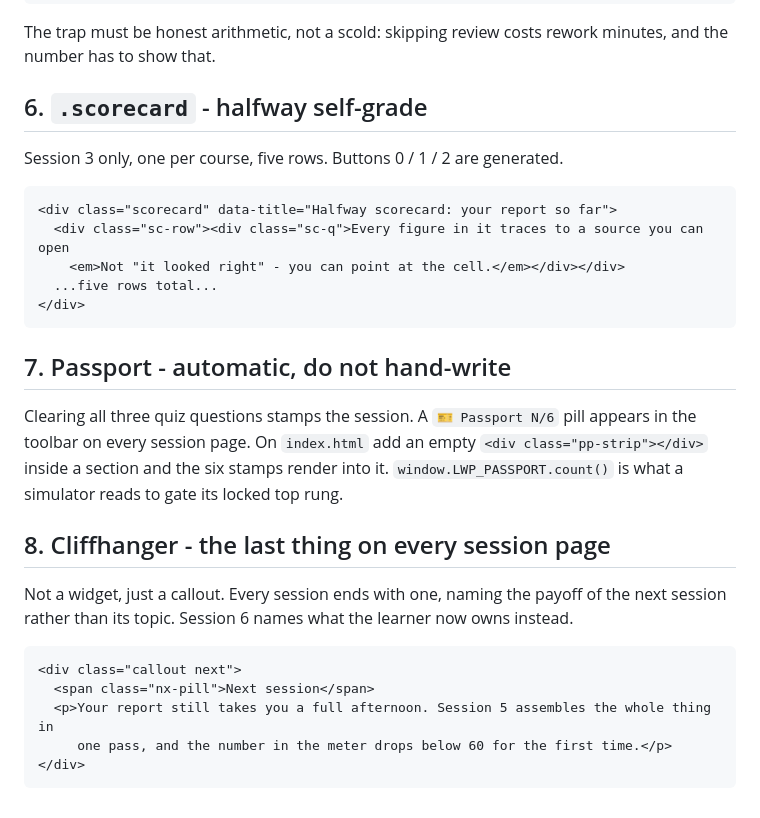
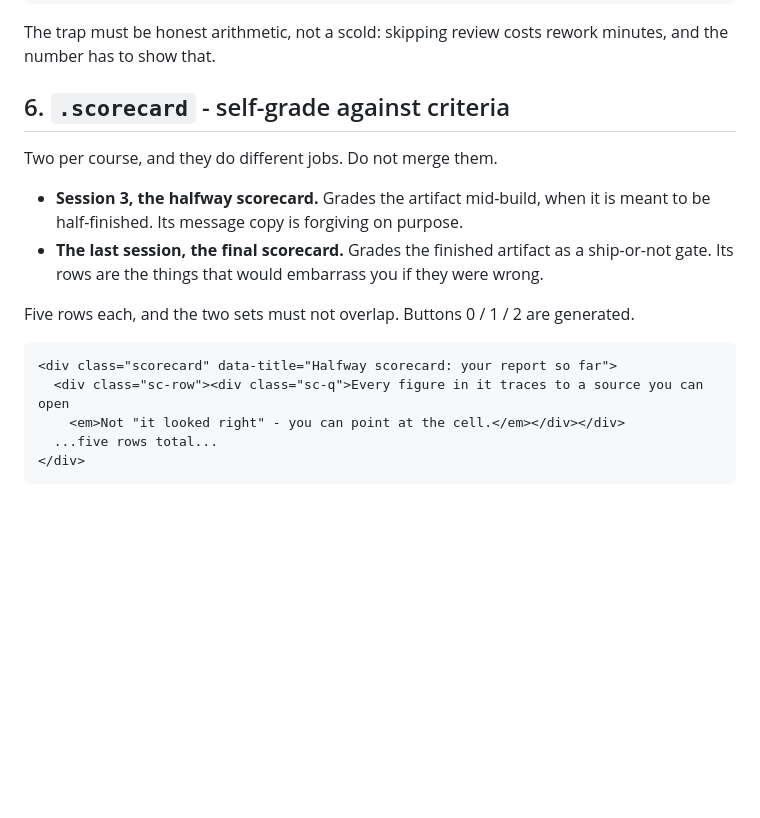
Before and after one commit to phoebefu6/learn-ai-ppt-with-phoebe, a Markdown page: materials/widget-kit.md, the part around the change. Drawn GitHub-style; blank space fills up the shorter version.

Commit message:
widget-kit: document both scorecards, not one
The doc said session 3 only while the built courses carry two, a forgiving
halfway grade and a ship-or-not final gate. Two files describing the same
thing disagree eventually, so the doc is corrected to the shape that was
actually built rather than the courses cut down to the doc.

Co-Authored-By: Claude Opus 5 <noreply@anthropic.com>

````diff
--- a/materials/widget-kit.md
+++ b/materials/widget-kit.md
@@ -109,9 +109,16 @@ cost, defects). Mark a trap option with `data-trap="1"` - it tints red when swit
 The trap must be honest arithmetic, not a scold: skipping review costs rework minutes, and the
 number has to show that.
 
-## 6. `.scorecard` - halfway self-grade
+## 6. `.scorecard` - self-grade against criteria
 
-Session 3 only, one per course, five rows. Buttons 0 / 1 / 2 are generated.
+Two per course, and they do different jobs. Do not merge them.
+
+- **Session 3, the halfway scorecard.** Grades the artifact mid-build, when it is meant to be
+  half-finished. Its message copy is forgiving on purpose.
+- **The last session, the final scorecard.** Grades the finished artifact as a ship-or-not gate.
+  Its rows are the things that would embarrass you if they were wrong.
+
+Five rows each, and the two sets must not overlap. Buttons 0 / 1 / 2 are generated.
 
 ```html
 <div class="scorecard" data-title="Halfway scorecard: your report so far">
@@ -120,23 +127,3 @@ Session 3 only, one per course, five rows. Buttons 0 / 1 / 2 are generated.
   ...five rows total...
 </div>
 ```
-
-## 7. Passport - automatic, do not hand-write
-
-Clearing all three quiz questions stamps the session. A `🎫 Passport N/6` pill appears in the
-toolbar on every session page. On `index.html` add an empty `<div class="pp-strip"></div>` inside
-a section and the six stamps render into it. `window.LWP_PASSPORT.count()` is what a simulator
-reads to gate its locked top rung.
-
-## 8. Cliffhanger - the last thing on every session page
-
-Not a widget, just a callout. Every session ends with one, naming the payoff of the next session
-rather than its topic. Session 6 names what the learner now owns instead.
-
-```html
-<div class="callout next">
-  <span class="nx-pill">Next session</span>
-  <p>Your report still takes you a full afternoon. Session 5 assembles the whole thing in
-     one pass, and the number in the meter drops below 60 for the first time.</p>
-</div>
-```
````
